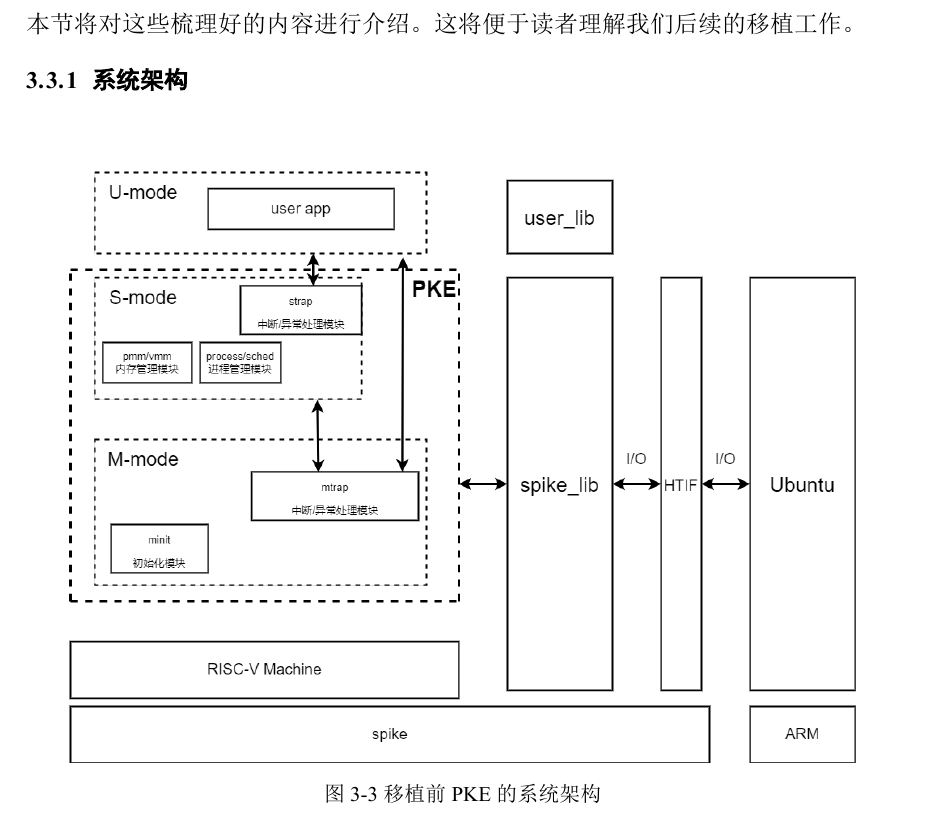
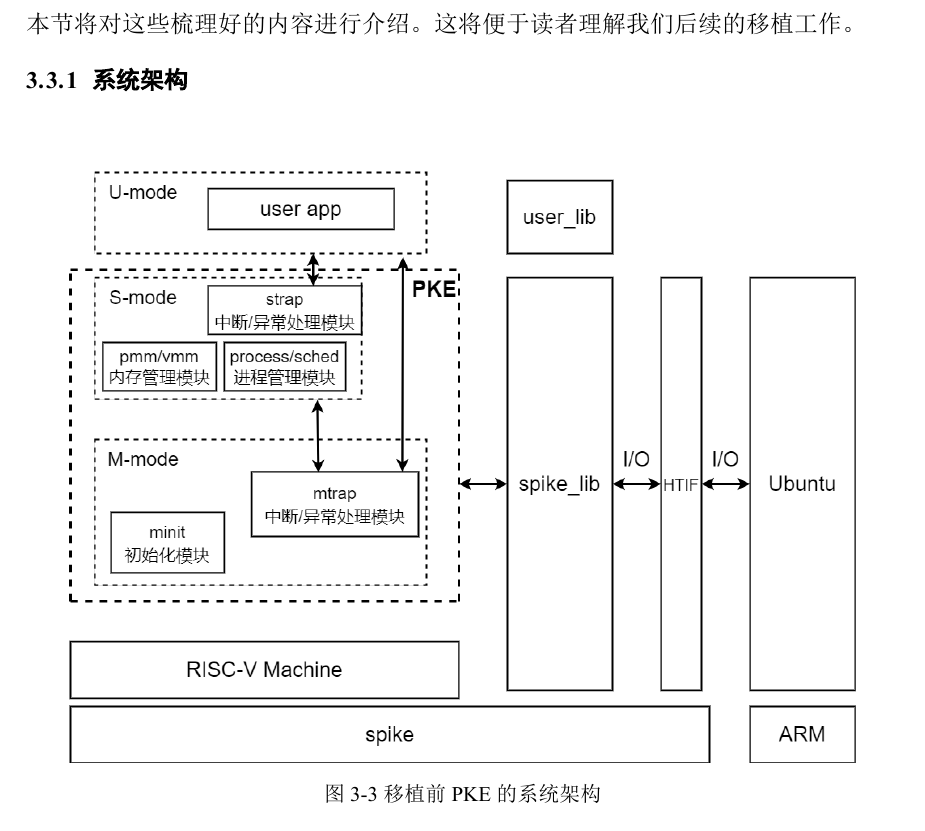
Before and after one commit to BITzga/zhangguoan_undergraduate_thesis, a LaTeX thesis (main.tex, which reads chapters/whole_design.tex): part of page 19 of 58, cut so that both start at the same text. The pictures show the PDF file main.pdf that the author committed with the source.

Commit message:
fix figure

```diff
--- a/chapters/whole_design.tex
+++ b/chapters/whole_design.tex
@@ -163,7 +163,7 @@ PKE移植后，我们将拥有如下收益:
 \begin{figure}[htbp]
     \vspace{13pt} % 调整图片与上文的垂直距离
     \centering
-    \includegraphics[width=0.9\textwidth]{images/before_sys_struct.drawio.png}
+    \includegraphics[width=0.9\textwidth]{images/before_sys_struct_new.drawio.png}
     \caption{移植前PKE的系统架构}\label{移植前PKE的系统架构} % label 用来在文中索引
 \end{figure}
 
```
Also changed, not shown: images/before_sys_struct_new.drawio.png (added), main.pdf.
